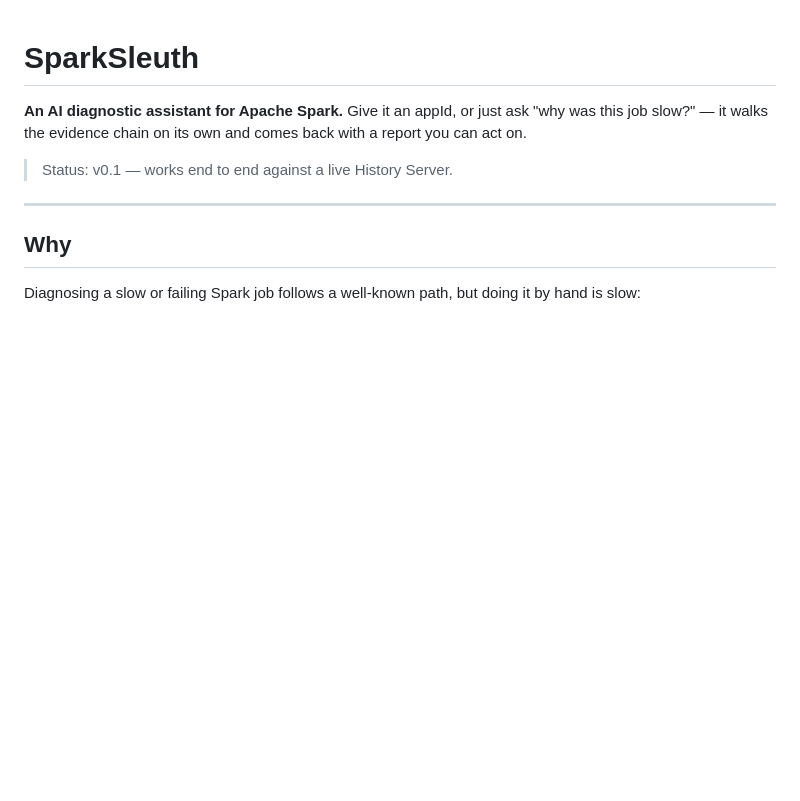
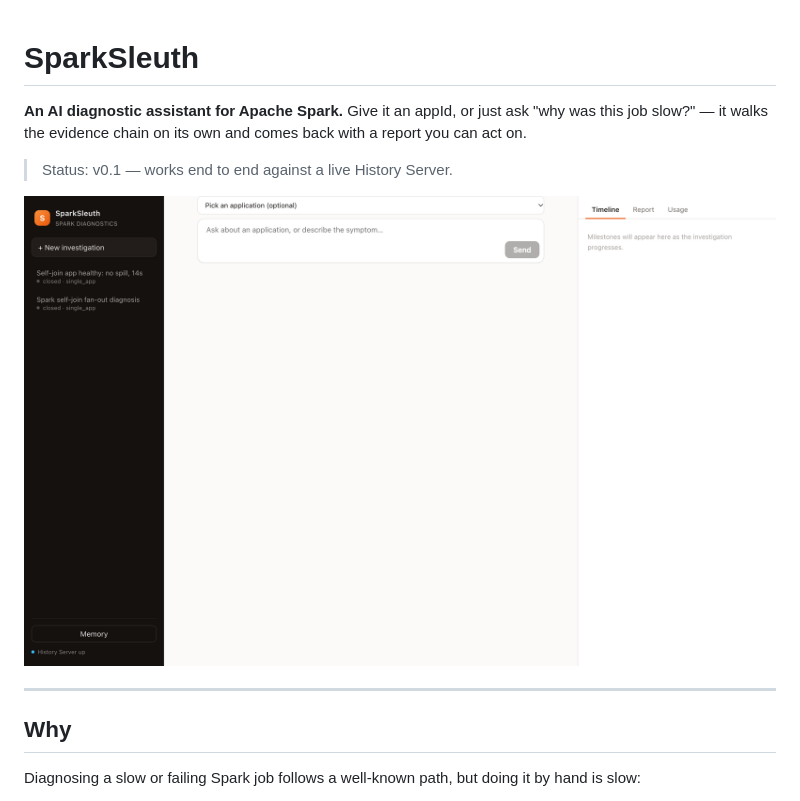
Before and after one commit to Mrhs121/SparkSleuth, a Markdown page: README.md, the part around the change. Rendered like a GitHub page; pictures changed too: docs/ui.png (added); blank space fills up the shorter version.

Commit message:
docs: add a screenshot of the web UI

```diff
--- a/README.md
+++ b/README.md
@@ -3,6 +3,8 @@
 **An AI diagnostic assistant for Apache Spark.** Give it an appId, or just ask "why was this job slow?" — it walks the evidence chain on its own and comes back with a report you can act on.
 
 > Status: v0.1 — works end to end against a live History Server.
+
+![SparkSleuth](docs/ui.png)
 
 ---
 
```
